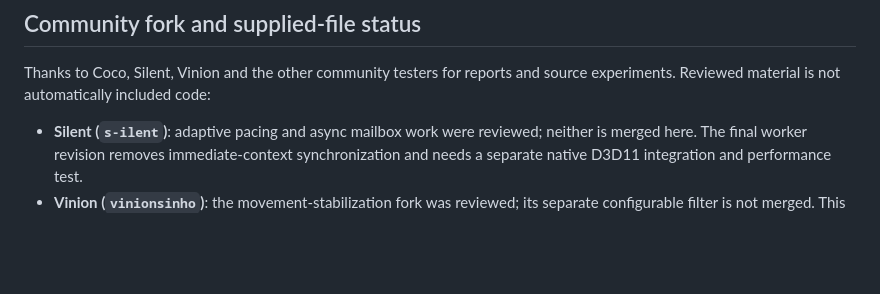
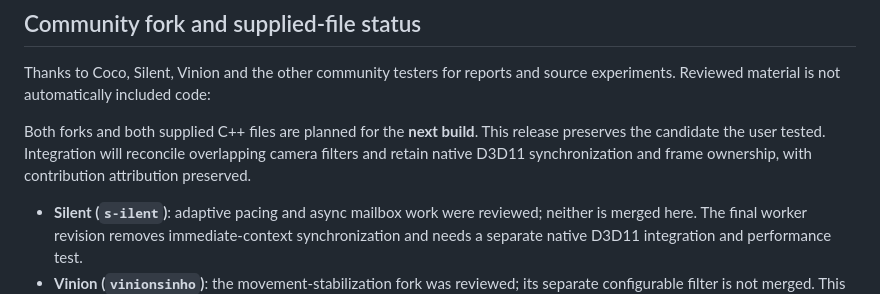
Before and after one commit to nikamigaming-create/MGS5VR, a Markdown page: docs/RELEASE_2026-09-20.md, the part around the change. Drawn GitHub-style; blank space fills up the shorter version.

```diff
--- a/docs/RELEASE_2026-09-20.md
+++ b/docs/RELEASE_2026-09-20.md
@@ -61,6 +61,11 @@ including Infinite Heaven/IHHook coexistence, is not established.
 Thanks to Coco, Silent, Vinion and the other community testers for reports and
 source experiments. Reviewed material is not automatically included code:
 
+Both forks and both supplied C++ files are planned for the **next build**.
+This release preserves the candidate the user tested. Integration will reconcile
+overlapping camera filters and retain native D3D11 synchronization and frame
+ownership, with contribution attribution preserved.
+
 - **Silent (`s-ilent`)**: adaptive pacing and async mailbox work were reviewed;
   neither is merged here. The final worker revision removes immediate-context
   synchronization and needs a separate native D3D11 integration and performance test.
```
Also changed, not shown: docs/FORK_REVIEW_2026-09-20.md (+5 -0 lines).
